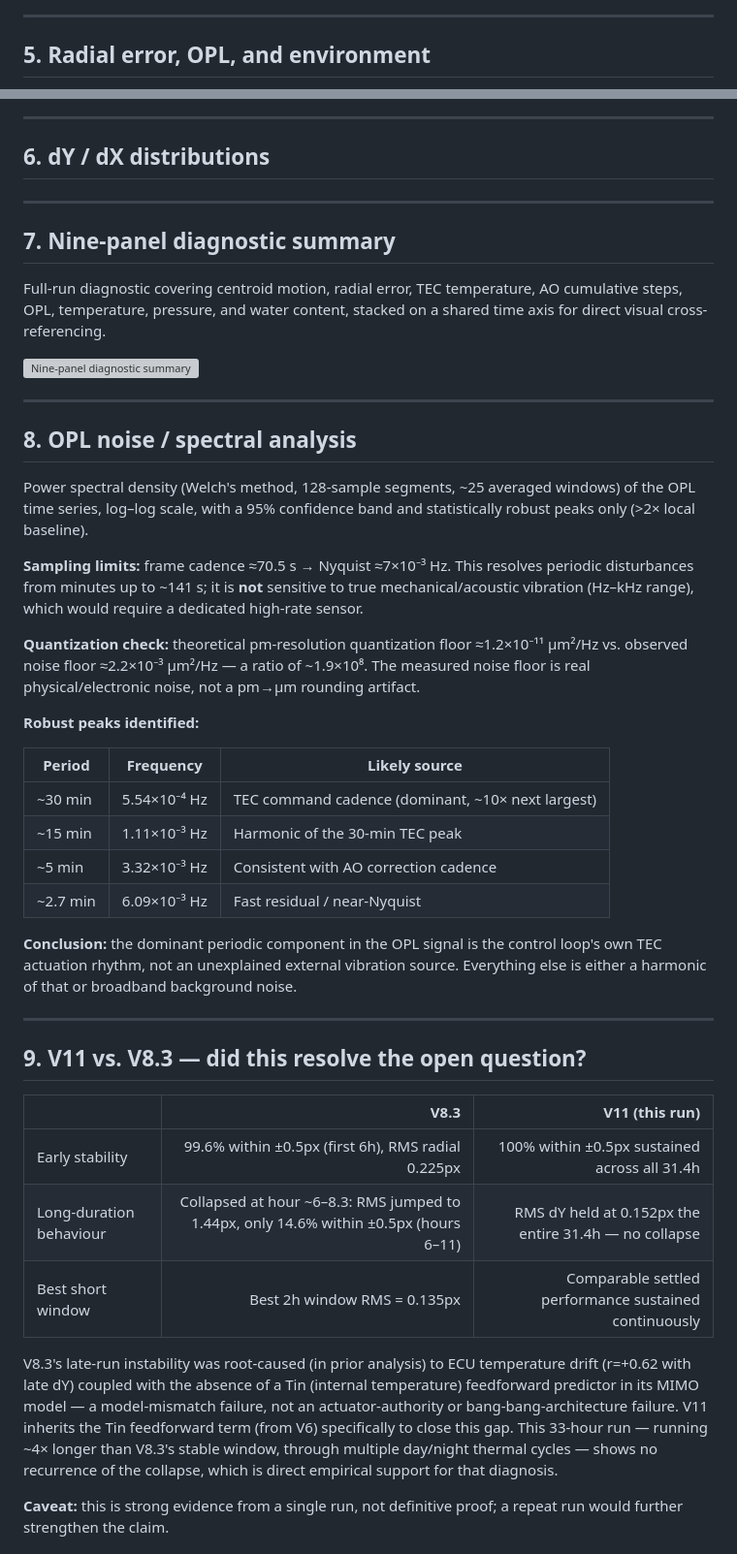
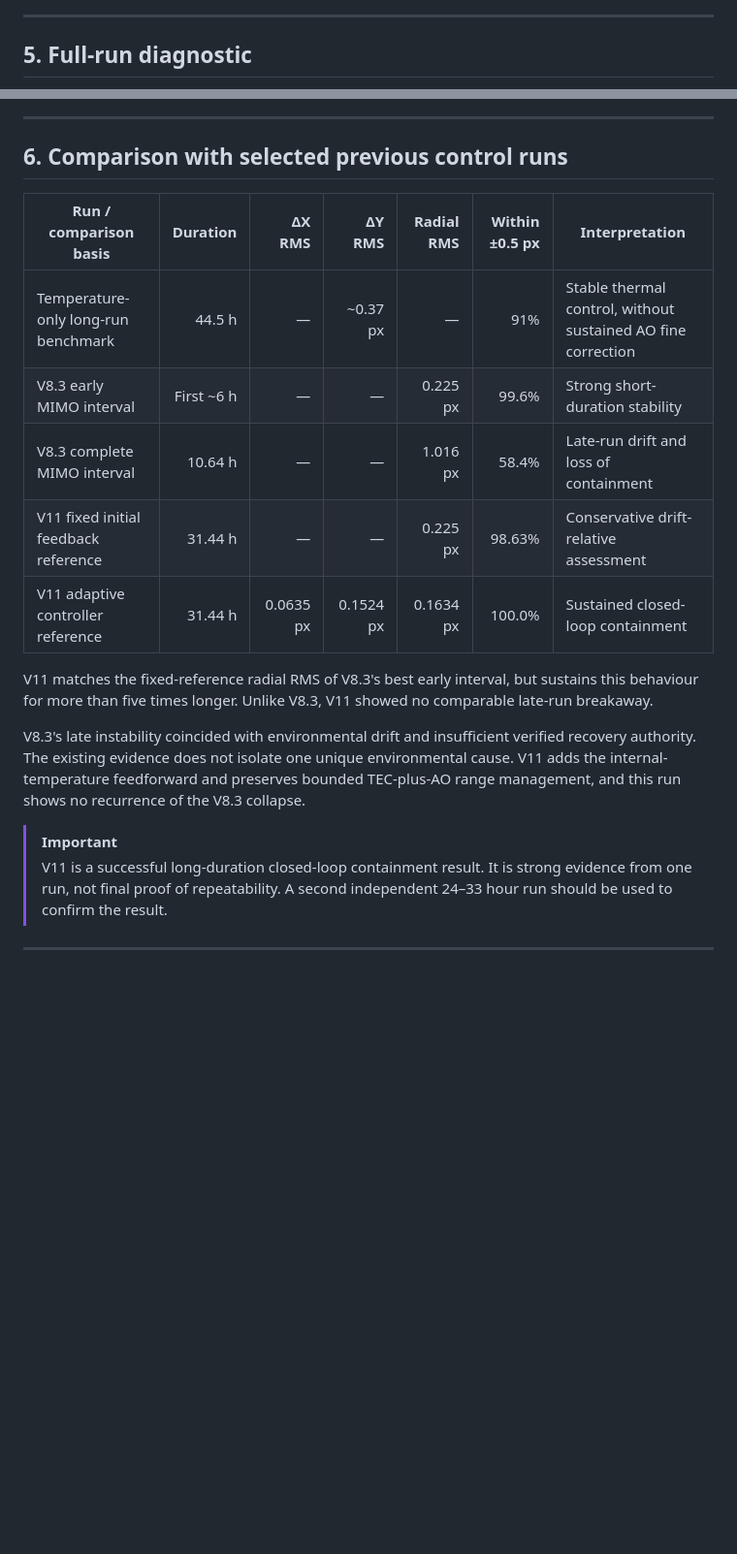
Before and after one commit to Biswajit1999/Master-Thesis-2024, a Markdown page: results/EXOhSPEC_V11_33h_report.md, 2 parts joined by grey strips. Shown at 97% size. Rendered like a GitHub page; blank space fills up the shorter version; grey boxes are pictures that could not be loaded.

```diff
--- a/results/EXOhSPEC_V11_33h_report.md
+++ b/results/EXOhSPEC_V11_33h_report.md
@@ -69,5 +92,5 @@ TEC and AO are both driven by band-gain-scheduled, step-capped, holdoff-gated lo
 
 ---
 
-## 5. Radial error, OPL, and environment
+## 5. Full-run diagnostic
 
@@ -79,54 +102,22 @@ TEC and AO are both driven by band-gain-scheduled, step-capped, holdoff-gated lo
 
 ---
 
-## 6. dY / dX distributions
+## 6. Comparison with selected previous control runs
 
-<!-- ![dY distribution — warm-up vs feedback](figures/hist_dY.png) -->
-<!-- ![dX distribution — warm-up vs feedback](figures/hist_dX.png) -->
-<!-- ![dY/dX merged distribution — feedback phase](figures/hist_dXdY_merged.png) -->
+| Run / comparison basis | Duration | ΔX RMS | ΔY RMS | Radial RMS | Within ±0.5 px | Interpretation |
+|---|---:|---:|---:|---:|---:|---|
+| Temperature-only long-run benchmark | 44.5 h | — | ~0.37 px | — | 91% | Stable thermal control, without sustained AO fine correction |
+| V8.3 early MIMO interval | First ~6 h | — | — | 0.225 px | 99.6% | Strong short-duration stability |
+| V8.3 complete MIMO interval | 10.64 h | — | — | 1.016 px | 58.4% | Late-run drift and loss of containment |
+| V11 fixed initial feedback reference | 31.44 h | — | — | 0.225 px | 98.63% | Conservative drift-relative assessment |
+| V11 adaptive controller reference | 31.44 h | 0.0635 px | 0.1524 px | 0.1634 px | 100.0% | Sustained closed-loop containment |
+
+V11 matches the fixed-reference radial RMS of V8.3's best early interval, but sustains this behaviour for more than five times longer. Unlike V8.3, V11 showed no comparable late-run breakaway.
+
+V8.3's late instability coincided with environmental drift and insufficient verified recovery authority. The existing evidence does not isolate one unique environmental cause. V11 adds the internal-temperature feedforward and preserves bounded TEC-plus-AO range management, and this run shows no recurrence of the V8.3 collapse.
+
+> [!IMPORTANT]
+> V11 is a successful long-duration closed-loop containment result. It is strong evidence from one run, not final proof of repeatability. A second independent 24–33 hour run should be used to confirm the result.
 
 ---
 
-## 7. Nine-panel diagnostic summary
-
-Full-run diagnostic covering centroid motion, radial error, TEC temperature, AO cumulative steps, OPL, temperature, pressure, and water content, stacked on a shared time axis for direct visual cross-referencing.
-
-![Nine-panel diagnostic summary](figures/06_nine_panel_stacked.png)
-
----
-
-## 8. OPL noise / spectral analysis
-
-Power spectral density (Welch's method, 128-sample segments, ~25 averaged windows) of the OPL time series, log–log scale, with a 95% confidence band and statistically robust peaks only (>2× local baseline).
-
-**Sampling limits:** frame cadence ≈70.5 s → Nyquist ≈7×10⁻³ Hz. This resolves periodic disturbances from minutes up to ~141 s; it is **not** sensitive to true mechanical/acoustic vibration (Hz–kHz range), which would require a dedicated high-rate sensor.
-
-**Quantization check:** theoretical pm-resolution quantization floor ≈1.2×10⁻¹¹ µm²/Hz vs. observed noise floor ≈2.2×10⁻³ µm²/Hz — a ratio of ~1.9×10⁸. The measured noise floor is real physical/electronic noise, not a pm→µm rounding artifact.
-
-**Robust peaks identified:**
-
-| Period | Frequency | Likely source |
-|---|---|---|
-| ~30 min | 5.54×10⁻⁴ Hz | TEC command cadence (dominant, ~10× next largest) |
-| ~15 min | 1.11×10⁻³ Hz | Harmonic of the 30-min TEC peak |
-| ~5 min | 3.32×10⁻³ Hz | Consistent with AO correction cadence |
-| ~2.7 min | 6.09×10⁻³ Hz | Fast residual / near-Nyquist |
-
-**Conclusion:** the dominant periodic component in the OPL signal is the control loop's own TEC actuation rhythm, not an unexplained external vibration source. Everything else is either a harmonic of that or broadband background noise.
-
-<!-- ![OPL power spectral density (Welch), confidence-checked peaks](figures/09_opl_psd_robust.png) -->
-
----
-
-## 9. V11 vs. V8.3 — did this resolve the open question?
-
-| | V8.3 | V11 (this run) |
-|---|---:|---:|
-| Early stability | 99.6% within ±0.5px (first 6h), RMS radial 0.225px | 100% within ±0.5px sustained across all 31.4h |
-| Long-duration behaviour | Collapsed at hour ~6–8.3: RMS jumped to 1.44px, only 14.6% within ±0.5px (hours 6–11) | RMS dY held at 0.152px the entire 31.4h — no collapse |
-| Best short window | Best 2h window RMS = 0.135px | Comparable settled performance sustained continuously |
-
-V8.3's late-run instability was root-caused (in prior analysis) to ECU temperature drift (r=+0.62 with late dY) coupled with the absence of a Tin (internal temperature) feedforward predictor in its MIMO model — a model-mismatch failure, not an actuator-authority or bang-bang-architecture failure. V11 inherits the Tin feedforward term (from V6) specifically to close this gap. This 33-hour run — running ~4× longer than V8.3's stable window, through multiple day/night thermal cycles — shows no recurrence of the collapse, which is direct empirical support for that diagnosis.
-
-**Caveat:** this is strong evidence from a single run, not definitive proof; a repeat run would further strengthen the claim.
-
```
Also changed, not shown: other parts of results/EXOhSPEC_V11_33h_report.md (+69 -69 lines).
